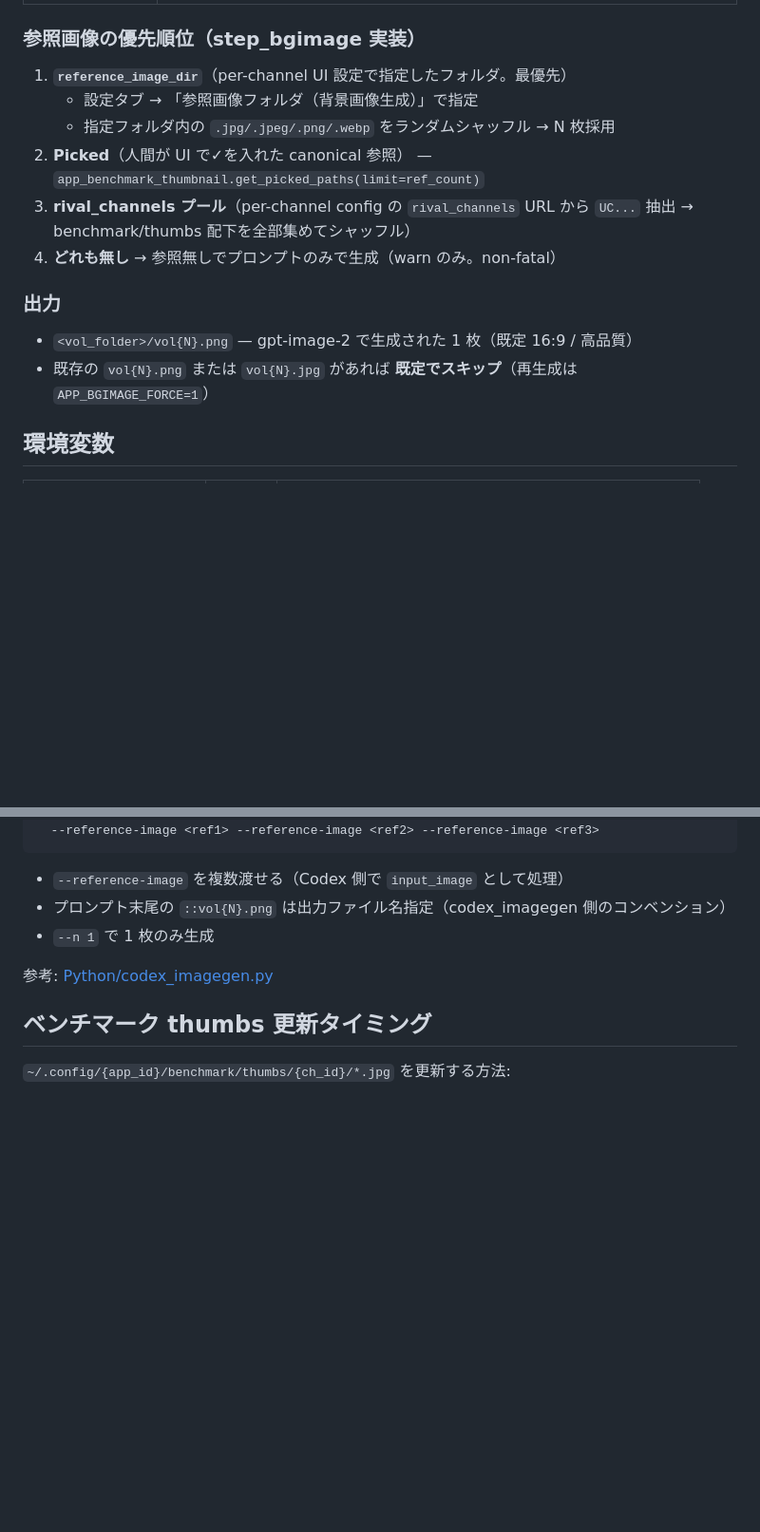
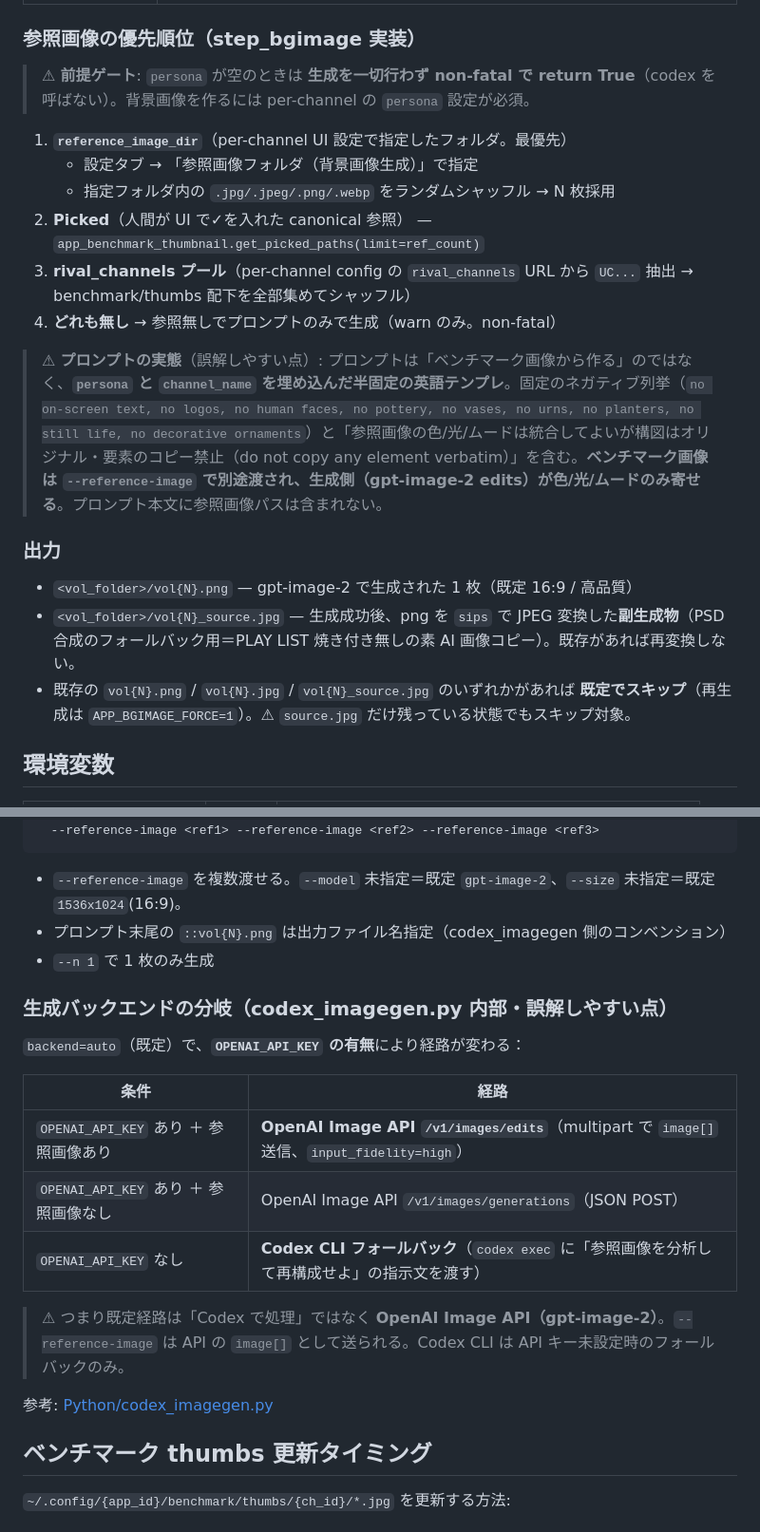
Before and after one commit to caruxx/automation-studio, a Markdown page: skills/app-bgimage.md, 2 parts joined by grey strips. Shown at 95% size. Drawn GitHub-style; blank space fills up the shorter version.

````diff
--- a/skills/app-bgimage.md
+++ b/skills/app-bgimage.md
@@ -39,6 +39,8 @@
 
 ### 参照画像の優先順位（step_bgimage 実装）
 
+> ⚠ **前提ゲート**: `persona` が空のときは **生成を一切行わず non-fatal で return True**（codex を呼ばない）。背景画像を作るには per-channel の `persona` 設定が必須。
+
 1. **`reference_image_dir`**（per-channel UI 設定で指定したフォルダ。最優先）
    - 設定タブ → 「参照画像フォルダ（背景画像生成）」で指定
    - 指定フォルダ内の `.jpg/.jpeg/.png/.webp` をランダムシャッフル → N 枚採用
@@ -46,9 +48,12 @@
 3. **rival_channels プール**（per-channel config の `rival_channels` URL から `UC...` 抽出 → benchmark/thumbs 配下を全部集めてシャッフル）
 4. **どれも無し** → 参照無しでプロンプトのみで生成（warn のみ。non-fatal）
 
+> ⚠ **プロンプトの実態**（誤解しやすい点）: プロンプトは「ベンチマーク画像から作る」のではなく、**`persona` と `channel_name` を埋め込んだ半固定の英語テンプレ**。固定のネガティブ列挙（`no on-screen text, no logos, no human faces, no pottery, no vases, no urns, no planters, no still life, no decorative ornaments`）と「参照画像の色/光/ムードは統合してよいが構図はオリジナル・要素のコピー禁止（do not copy any element verbatim）」を含む。**ベンチマーク画像は `--reference-image` で別途渡され、生成側（gpt-image-2 edits）が色/光/ムードのみ寄せる**。プロンプト本文に参照画像パスは含まれない。
+
 ### 出力
 - `<vol_folder>/vol{N}.png` — gpt-image-2 で生成された 1 枚（既定 16:9 / 高品質）
-- 既存の `vol{N}.png` または `vol{N}.jpg` があれば **既定でスキップ**（再生成は `APP_BGIMAGE_FORCE=1`）
+- `<vol_folder>/vol{N}_source.jpg` — 生成成功後、png を `sips` で JPEG 変換した**副生成物**（PSD 合成のフォールバック用＝PLAY LIST 焼き付き無しの素 AI 画像コピー）。既存があれば再変換しない。
+- 既存の `vol{N}.png` / `vol{N}.jpg` / `vol{N}_source.jpg` のいずれかがあれば **既定でスキップ**（再生成は `APP_BGIMAGE_FORCE=1`）。⚠ `source.jpg` だけ残っている状態でもスキップ対象。
 
 ## 環境変数
 
@@ -159,9 +164,20 @@ python3 codex_imagegen.py \
   --reference-image <ref1> --reference-image <ref2> --reference-image <ref3>
 ```
 
-- `--reference-image` を複数渡せる（Codex 側で `input_image` として処理）
+- `--reference-image` を複数渡せる。`--model` 未指定＝既定 `gpt-image-2`、`--size` 未指定＝既定 `1536x1024`(16:9)。
 - プロンプト末尾の `::vol{N}.png` は出力ファイル名指定（codex_imagegen 側のコンベンション）
 - `--n 1` で 1 枚のみ生成
+
+### 生成バックエンドの分岐（codex_imagegen.py 内部・誤解しやすい点）
+`backend=auto`（既定）で、**`OPENAI_API_KEY` の有無**により経路が変わる：
+
+| 条件 | 経路 |
+|------|------|
+| `OPENAI_API_KEY` あり ＋ 参照画像あり | **OpenAI Image API `/v1/images/edits`**（multipart で `image[]` 送信、`input_fidelity=high`）|
+| `OPENAI_API_KEY` あり ＋ 参照画像なし | OpenAI Image API `/v1/images/generations`（JSON POST）|
+| `OPENAI_API_KEY` なし | **Codex CLI フォールバック**（`codex exec` に「参照画像を分析して再構成せよ」の指示文を渡す）|
+
+> ⚠ つまり既定経路は「Codex で処理」ではなく **OpenAI Image API（gpt-image-2）**。`--reference-image` は API の `image[]` として送られる。Codex CLI は API キー未設定時のフォールバックのみ。
 
 参考: [Python/codex_imagegen.py](../Python/codex_imagegen.py)
 
````
Also changed, not shown: AGENTS.md (added, +245 -0 lines), skills/app-thumbnail.md (added, +84 -0 lines).
